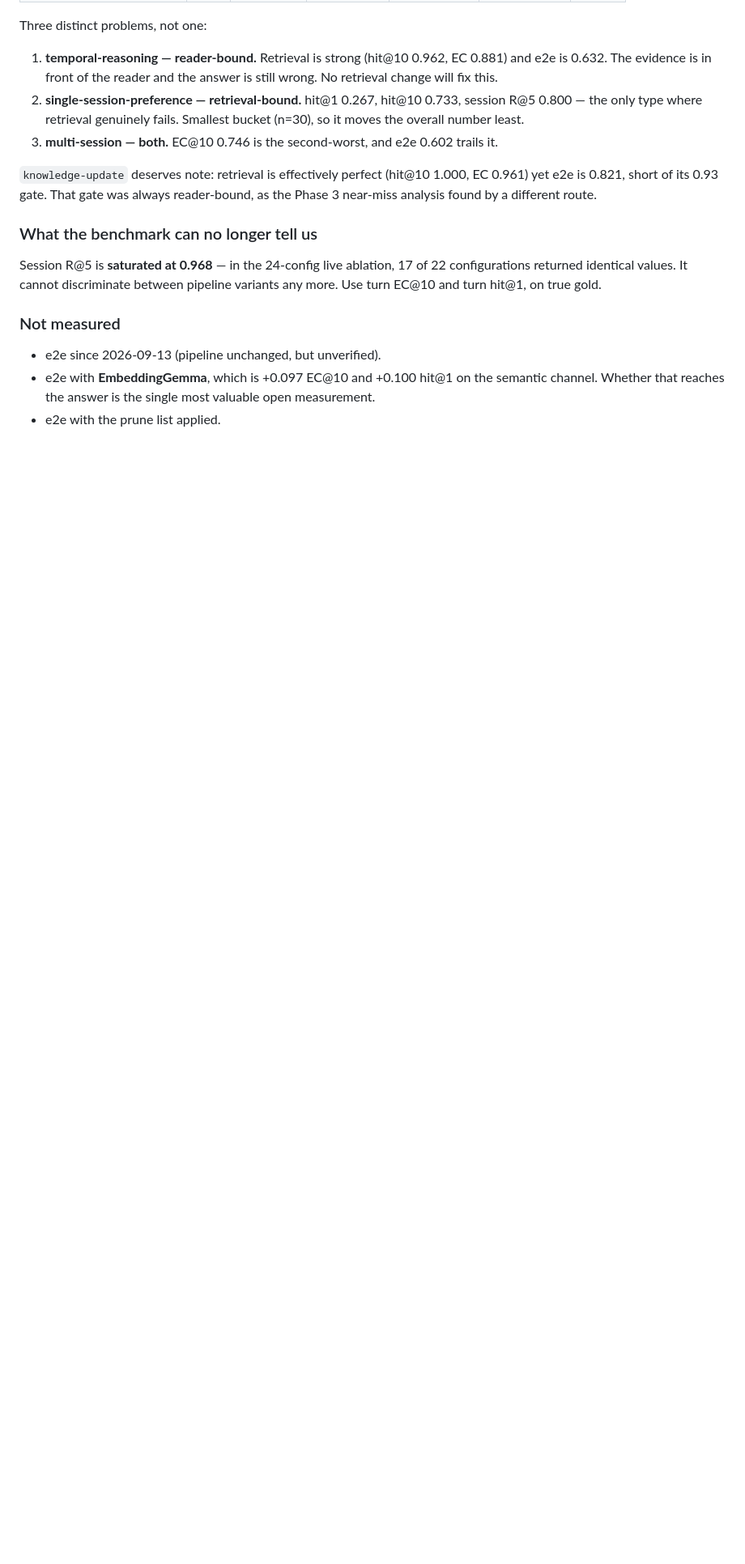
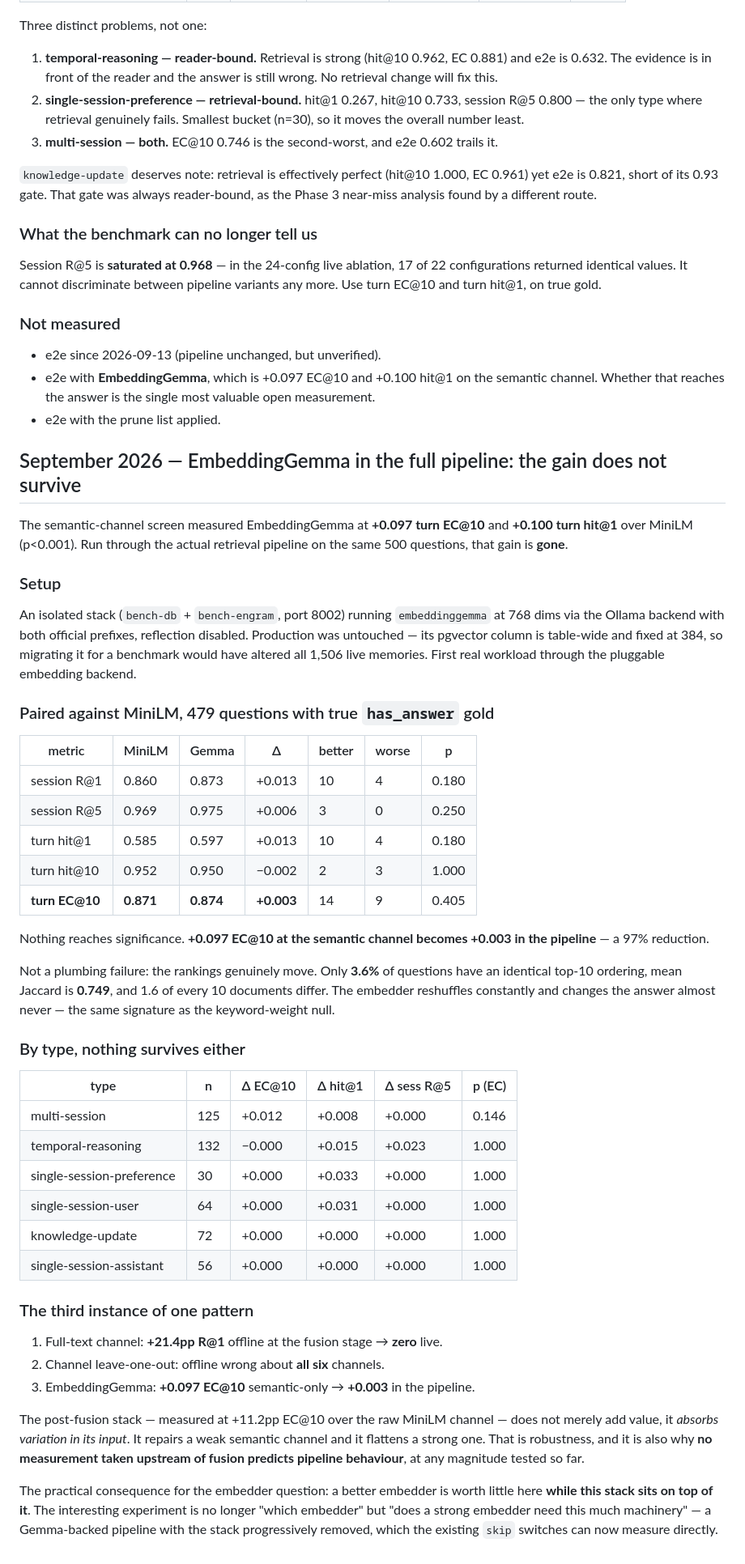
Before and after one commit to alewman/epimneme, a Markdown page: benchmarks/BENCHMARK_RESULTS.md, the part around the change. Shown at 81% size. Rendered like a GitHub page; blank space fills up the shorter version.

Commit message:
docs: EmbeddingGemma's semantic-channel gain does not survive the pipeline
+0.097 turn EC@10 and +0.100 hit@1 on the semantic channel (p<0.001) becomes
+0.003 EC@10 (p=0.405) through the real retrieval pipeline on the same 500
questions. Nothing reaches significance; session R@1 +0.013 (p=0.180) is the
largest effect. Per type, nothing survives either.

Measured on an isolated stack (bench-db + bench-engram, embeddinggemma at 768
dims over the Ollama backend with both official prefixes). Production was left
alone: its pgvector column is table-wide and fixed at 384, so migrating for a
benchmark would have altered all 1,506 live memories. This was also the first
real workload through the pluggable embedding backend.

Not a plumbing failure - the rankings move a great deal. Only 3.6% of questions
share an identical top-10 ordering, mean Jaccard 0.749, 1.6 of every 10
documents differ. Constant reshuffling, almost no change in answer: the same
signature as the keyword-weight null.

Third instance of one pattern: fulltext +21.4pp offline -> zero live; the
channel leave-one-out wrong about all six channels; now a 97% reduction from
semantic-only to pipeline. The post-fusion stack does not just add value, it
absorbs variation in its input - repairing a weak semantic channel and
flattening a strong one. No measurement upstream of fusion has yet predicted
pipeline behaviour at any magnitude.

Reframes the question from "which embedder" to "does a strong embedder need
this much machinery", which the existing skip switches can measure directly.

Co-Authored-By: Claude Opus 5 (1M context) <noreply@anthropic.com>

```diff
--- a/benchmarks/BENCHMARK_RESULTS.md
+++ b/benchmarks/BENCHMARK_RESULTS.md
@@ -1999,3 +1999,65 @@ pipeline variants any more. Use turn EC@10 and turn hit@1, on true gold.
   semantic channel. Whether that reaches the answer is the single most valuable
   open measurement.
 - e2e with the prune list applied.
+
+## September 2026 — EmbeddingGemma in the full pipeline: the gain does not survive
+
+The semantic-channel screen measured EmbeddingGemma at **+0.097 turn EC@10** and
+**+0.100 turn hit@1** over MiniLM (p<0.001). Run through the actual retrieval
+pipeline on the same 500 questions, that gain is **gone**.
+
+### Setup
+
+An isolated stack (`bench-db` + `bench-engram`, port 8002) running
+`embeddinggemma` at 768 dims via the Ollama backend with both official prefixes,
+reflection disabled. Production was untouched — its pgvector column is
+table-wide and fixed at 384, so migrating it for a benchmark would have altered
+all 1,506 live memories. First real workload through the pluggable embedding
+backend.
+
+### Paired against MiniLM, 479 questions with true `has_answer` gold
+
+| metric | MiniLM | Gemma | Δ | better | worse | p |
+|---|---|---|---|---|---|---|
+| session R@1 | 0.860 | 0.873 | +0.013 | 10 | 4 | 0.180 |
+| session R@5 | 0.969 | 0.975 | +0.006 | 3 | 0 | 0.250 |
+| turn hit@1 | 0.585 | 0.597 | +0.013 | 10 | 4 | 0.180 |
+| turn hit@10 | 0.952 | 0.950 | −0.002 | 2 | 3 | 1.000 |
+| **turn EC@10** | **0.871** | **0.874** | **+0.003** | 14 | 9 | 0.405 |
+
+Nothing reaches significance. **+0.097 EC@10 at the semantic channel becomes
++0.003 in the pipeline** — a 97% reduction.
+
+Not a plumbing failure: the rankings genuinely move. Only **3.6%** of questions
+have an identical top-10 ordering, mean Jaccard is **0.749**, and 1.6 of every 10
+documents differ. The embedder reshuffles constantly and changes the answer
+almost never — the same signature as the keyword-weight null.
+
+### By type, nothing survives either
+
+| type | n | Δ EC@10 | Δ hit@1 | Δ sess R@5 | p (EC) |
+|---|---|---|---|---|---|
+| multi-session | 125 | +0.012 | +0.008 | +0.000 | 0.146 |
+| temporal-reasoning | 132 | −0.000 | +0.015 | +0.023 | 1.000 |
+| single-session-preference | 30 | +0.000 | +0.033 | +0.000 | 1.000 |
+| single-session-user | 64 | +0.000 | +0.031 | +0.000 | 1.000 |
+| knowledge-update | 72 | +0.000 | +0.000 | +0.000 | 1.000 |
+| single-session-assistant | 56 | +0.000 | +0.000 | +0.000 | 1.000 |
+
+### The third instance of one pattern
+
+1. Full-text channel: **+21.4pp R@1** offline at the fusion stage → **zero** live.
+2. Channel leave-one-out: offline wrong about **all six** channels.
+3. EmbeddingGemma: **+0.097 EC@10** semantic-only → **+0.003** in the pipeline.
+
+The post-fusion stack — measured at +11.2pp EC@10 over the raw MiniLM channel —
+does not merely add value, it *absorbs variation in its input*. It repairs a
+weak semantic channel and it flattens a strong one. That is robustness, and it
+is also why **no measurement taken upstream of fusion predicts pipeline
+behaviour**, at any magnitude tested so far.
+
+The practical consequence for the embedder question: a better embedder is worth
+little here **while this stack sits on top of it**. The interesting experiment is
+no longer "which embedder" but "does a strong embedder need this much
+machinery" — a Gemma-backed pipeline with the stack progressively removed, which
+the existing `skip` switches can now measure directly.
```
